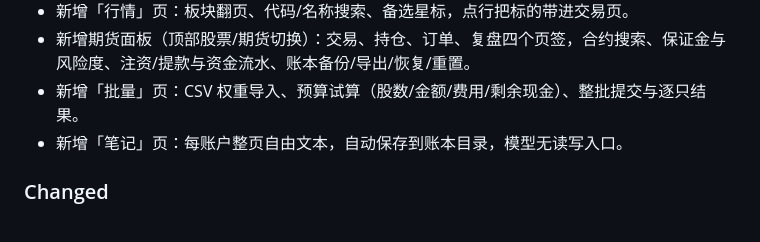
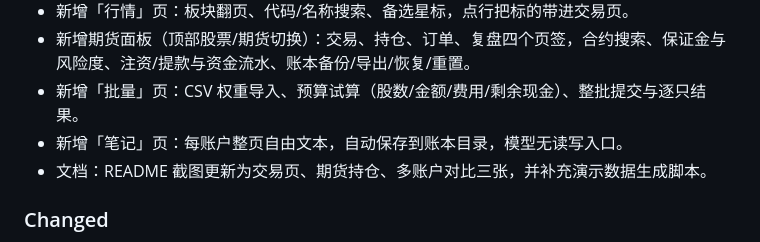
Before and after one commit to gigaflw/ftai-paper-trading, a Markdown page: CHANGELOG.md, the part around the change. Rendered like a GitHub page.

```diff
--- a/CHANGELOG.md
+++ b/CHANGELOG.md
@@ -15,6 +15,7 @@
 - 新增期货面板（顶部股票/期货切换）：交易、持仓、订单、复盘四个页签，合约搜索、保证金与风险度、注资/提款与资金流水、账本备份/导出/恢复/重置。
 - 新增「批量」页：CSV 权重导入、预算试算（股数/金额/费用/剩余现金）、整批提交与逐只结果。
 - 新增「笔记」页：每账户整页自由文本，自动保存到账本目录，模型无读写入口。
+- 文档：README 截图更新为交易页、期货持仓、多账户对比三张，并补充演示数据生成脚本。
 
 ### Changed
 
```
Also changed, not shown: README.md (+5 -1 lines), docs/screenshots/README.md (+12 -7 lines), docs/screenshots/compare.png (added), docs/screenshots/futures.png (added), docs/screenshots/trade.png, 1 other file.
